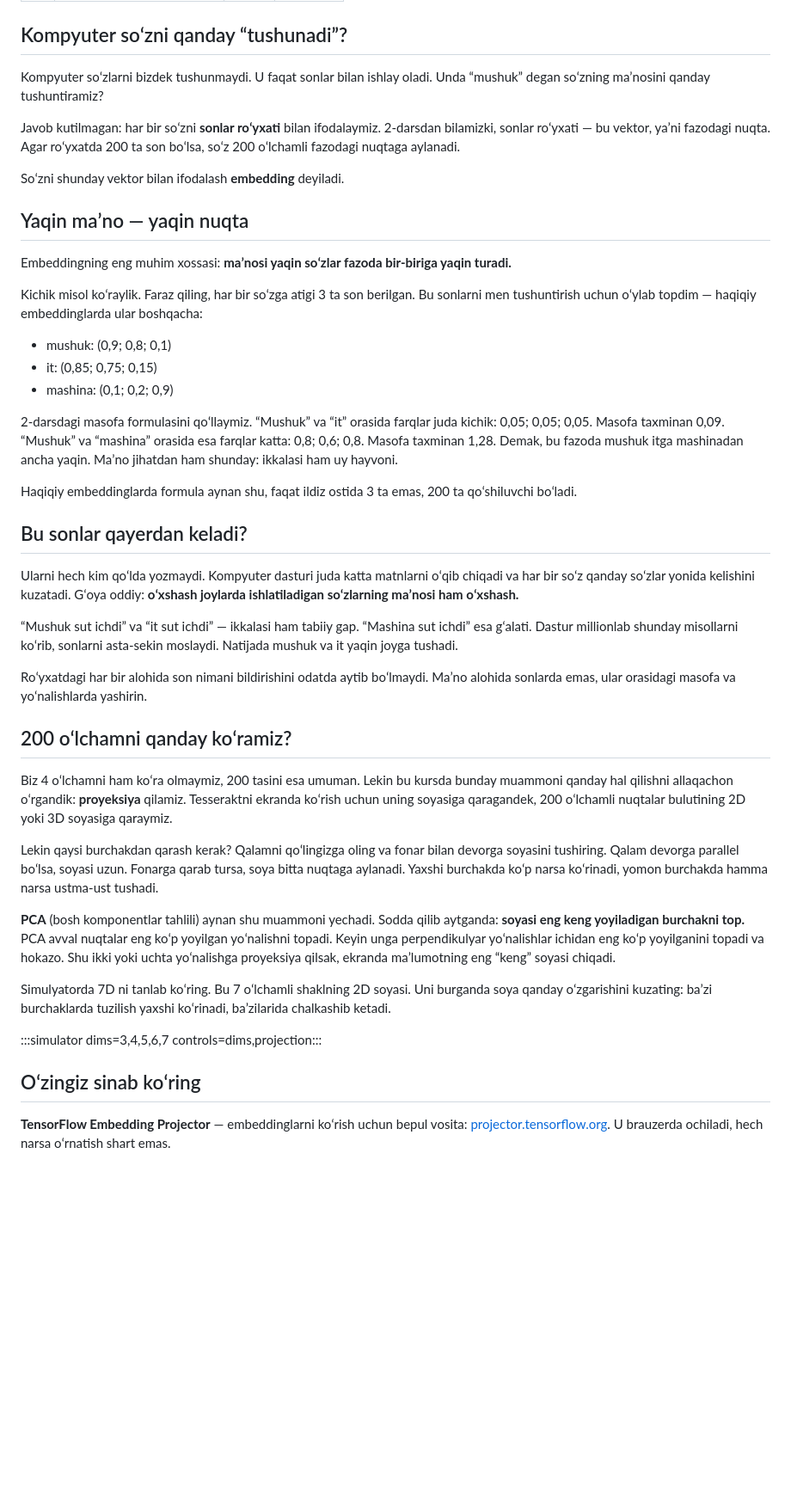
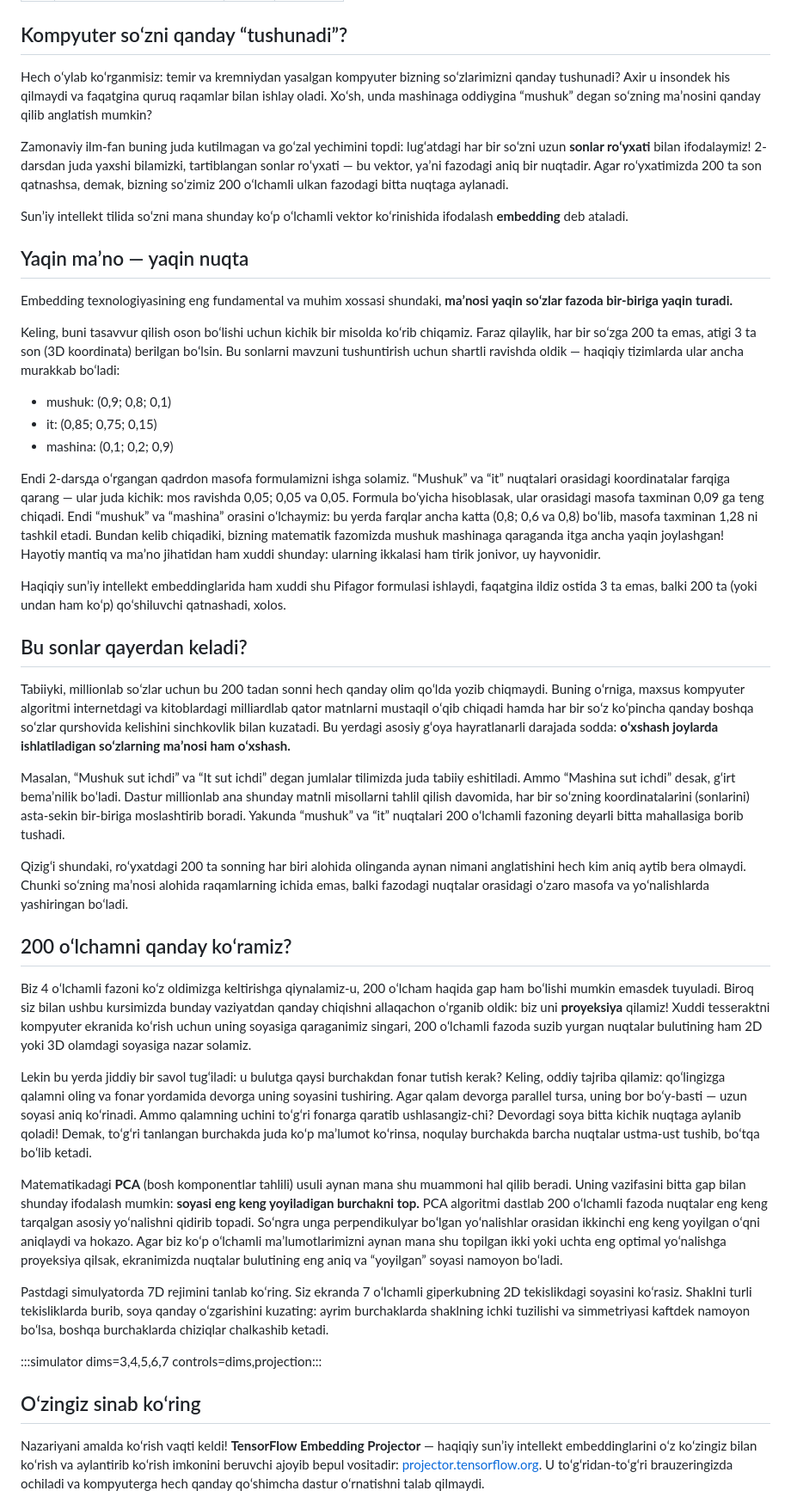
Before and after one commit to SanjarAbdubositov/Dimensions, a Markdown page: content/lessons/6.md, the part around one of its changes. Shown at 86% size. Rendered like a GitHub page; blank space fills up the shorter version.

Commit message:
Refine explanations and examples in lesson 6
Updated the text for clarity and improved explanations of embedding, PCA, and t-SNE. Enhanced examples and added context for better understanding.

```diff
--- a/content/lessons/6.md
+++ b/content/lessons/6.md
@@ -7,47 +7,47 @@ minutes: 12
 
 ## Kompyuter soʻzni qanday “tushunadi”?
 
-Kompyuter soʻzlarni bizdek tushunmaydi. U faqat sonlar bilan ishlay oladi. Unda “mushuk” degan soʻzning maʼnosini qanday tushuntiramiz?
+Hech oʻylab koʻrganmisiz: temir va kremniydan yasalgan kompyuter bizning soʻzlarimizni qanday tushunadi? Axir u insondek his qilmaydi va faqatgina quruq raqamlar bilan ishlay oladi. Xoʻsh, unda mashinaga oddiygina “mushuk” degan soʻzning maʼnosini qanday qilib anglatish mumkin?
 
-Javob kutilmagan: har bir soʻzni **sonlar roʻyxati** bilan ifodalaymiz. 2-darsdan bilamizki, sonlar roʻyxati — bu vektor, yaʼni fazodagi nuqta. Agar roʻyxatda 200 ta son boʻlsa, soʻz 200 oʻlchamli fazodagi nuqtaga aylanadi.
+Zamonaviy ilm-fan buning juda kutilmagan va goʻzal yechimini topdi: lugʻatdagi har bir soʻzni uzun **sonlar roʻyxati** bilan ifodalaymiz! 2-darsdan juda yaxshi bilamizki, tartiblangan sonlar roʻyxati — bu vektor, yaʼni fazodagi aniq bir nuqtadir. Agar roʻyxatimizda 200 ta son qatnashsa, demak, bizning soʻzimiz 200 oʻlchamli ulkan fazodagi bitta nuqtaga aylanadi.
 
-Soʻzni shunday vektor bilan ifodalash **embedding** deyiladi.
+Sunʼiy intellekt tilida soʻzni mana shunday koʻp oʻlchamli vektor koʻrinishida ifodalash **embedding** deb ataladi.
 
 ## Yaqin maʼno — yaqin nuqta
 
-Embeddingning eng muhim xossasi: **maʼnosi yaqin soʻzlar fazoda bir-biriga yaqin turadi.**
+Embedding texnologiyasining eng fundamental va muhim xossasi shundaki, **maʼnosi yaqin soʻzlar fazoda bir-biriga yaqin turadi.**
 
-Kichik misol koʻraylik. Faraz qiling, har bir soʻzga atigi 3 ta son berilgan. Bu sonlarni men tushuntirish uchun oʻylab topdim — haqiqiy embeddinglarda ular boshqacha:
+Keling, buni tasavvur qilish oson boʻlishi uchun kichik bir misolda koʻrib chiqamiz. Faraz qilaylik, har bir soʻzga 200 ta emas, atigi 3 ta son (3D koordinata) berilgan boʻlsin. Bu sonlarni mavzuni tushuntirish uchun shartli ravishda oldik — haqiqiy tizimlarda ular ancha murakkab boʻladi:
 
 - mushuk: (0,9; 0,8; 0,1)
 - it: (0,85; 0,75; 0,15)
 - mashina: (0,1; 0,2; 0,9)
 
-2-darsdagi masofa formulasini qoʻllaymiz. “Mushuk” va “it” orasida farqlar juda kichik: 0,05; 0,05; 0,05. Masofa taxminan 0,09. “Mushuk” va “mashina” orasida esa farqlar katta: 0,8; 0,6; 0,8. Masofa taxminan 1,28. Demak, bu fazoda mushuk itga mashinadan ancha yaqin. Maʼno jihatdan ham shunday: ikkalasi ham uy hayvoni.
+Endi 2-darsда oʻrgangan qadrdon masofa formulamizni ishga solamiz. “Mushuk” va “it” nuqtalari orasidagi koordinatalar farqiga qarang — ular juda kichik: mos ravishda 0,05; 0,05 va 0,05. Formula boʻyicha hisoblasak, ular orasidagi masofa taxminan 0,09 ga teng chiqadi. Endi “mushuk” va “mashina” orasini oʻlchaymiz: bu yerda farqlar ancha katta (0,8; 0,6 va 0,8) boʻlib, masofa taxminan 1,28 ni tashkil etadi. Bundan kelib chiqadiki, bizning matematik fazomizda mushuk mashinaga qaraganda itga ancha yaqin joylashgan! Hayotiy mantiq va maʼno jihatidan ham xuddi shunday: ularning ikkalasi ham tirik jonivor, uy hayvonidir.
 
-Haqiqiy embeddinglarda formula aynan shu, faqat ildiz ostida 3 ta emas, 200 ta qoʻshiluvchi boʻladi.
+Haqiqiy sunʼiy intellekt embeddinglarida ham xuddi shu Pifagor formulasi ishlaydi, faqatgina ildiz ostida 3 ta emas, balki 200 ta (yoki undan ham koʻp) qoʻshiluvchi qatnashadi, xolos.
 
 ## Bu sonlar qayerdan keladi?
 
-Ularni hech kim qoʻlda yozmaydi. Kompyuter dasturi juda katta matnlarni oʻqib chiqadi va har bir soʻz qanday soʻzlar yonida kelishini kuzatadi. Gʻoya oddiy: **oʻxshash joylarda ishlatiladigan soʻzlarning maʼnosi ham oʻxshash.**
+Tabiiyki, millionlab soʻzlar uchun bu 200 tadan sonni hech qanday olim qoʻlda yozib chiqmaydi. Buning oʻrniga, maxsus kompyuter algoritmi internetdagi va kitoblardagi milliardlab qator matnlarni mustaqil oʻqib chiqadi hamda har bir soʻz koʻpincha qanday boshqa soʻzlar qurshovida kelishini sinchkovlik bilan kuzatadi. Bu yerdagi asosiy gʻoya hayratlanarli darajada sodda: **oʻxshash joylarda ishlatiladigan soʻzlarning maʼnosi ham oʻxshash.**
 
-“Mushuk sut ichdi” va “it sut ichdi” — ikkalasi ham tabiiy gap. “Mashina sut ichdi” esa gʻalati. Dastur millionlab shunday misollarni koʻrib, sonlarni asta-sekin moslaydi. Natijada mushuk va it yaqin joyga tushadi.
+Masalan, “Mushuk sut ichdi” va “It sut ichdi” degan jumlalar tilimizda juda tabiiy eshitiladi. Ammo “Mashina sut ichdi” desak, gʻirt bemaʼnilik boʻladi. Dastur millionlab ana shunday matnli misollarni tahlil qilish davomida, har bir soʻzning koordinatalarini (sonlarini) asta-sekin bir-biriga moslashtirib boradi. Yakunda “mushuk” va “it” nuqtalari 200 oʻlchamli fazoning deyarli bitta mahallasiga borib tushadi.
 
-Roʻyxatdagi har bir alohida son nimani bildirishini odatda aytib boʻlmaydi. Maʼno alohida sonlarda emas, ular orasidagi masofa va yoʻnalishlarda yashirin.
+Qizigʻi shundaki, roʻyxatdagi 200 ta sonning har biri alohida olinganda aynan nimani anglatishini hech kim aniq aytib bera olmaydi. Chunki soʻzning maʼnosi alohida raqamlarning ichida emas, balki fazodagi nuqtalar orasidagi oʻzaro masofa va yoʻnalishlarda yashiringan boʻladi.
 
 ## 200 oʻlchamni qanday koʻramiz?
 
-Biz 4 oʻlchamni ham koʻra olmaymiz, 200 tasini esa umuman. Lekin bu kursda bunday muammoni qanday hal qilishni allaqachon oʻrgandik: **proyeksiya** qilamiz. Tesseraktni ekranda koʻrish uchun uning soyasiga qaragandek, 200 oʻlchamli nuqtalar bulutining 2D yoki 3D soyasiga qaraymiz.
+Biz 4 oʻlchamli fazoni koʻz oldimizga keltirishga qiynalamiz-u, 200 oʻlcham haqida gap ham boʻlishi mumkin emasdek tuyuladi. Biroq siz bilan ushbu kursimizda bunday vaziyatdan qanday chiqishni allaqachon oʻrganib oldik: biz uni **proyeksiya** qilamiz! Xuddi tesseraktni kompyuter ekranida koʻrish uchun uning soyasiga qaraganimiz singari, 200 oʻlchamli fazoda suzib yurgan nuqtalar bulutining ham 2D yoki 3D olamdagi soyasiga nazar solamiz.
 
-Lekin qaysi burchakdan qarash kerak? Qalamni qoʻlingizga oling va fonar bilan devorga soyasini tushiring. Qalam devorga parallel boʻlsa, soyasi uzun. Fonarga qarab tursa, soya bitta nuqtaga aylanadi. Yaxshi burchakda koʻp narsa koʻrinadi, yomon burchakda hamma narsa ustma-ust tushadi.
+Lekin bu yerda jiddiy bir savol tugʻiladi: u bulutga qaysi burchakdan fonar tutish kerak? Keling, oddiy tajriba qilamiz: qoʻlingizga qalamni oling va fonar yordamida devorga uning soyasini tushiring. Agar qalam devorga parallel tursa, uning bor boʻy-basti — uzun soyasi aniq koʻrinadi. Ammo qalamning uchini toʻgʻri fonarga qaratib ushlasangiz-chi? Devordagi soya bitta kichik nuqtaga aylanib qoladi! Demak, toʻgʻri tanlangan burchakda juda koʻp maʼlumot koʻrinsa, noqulay burchakda barcha nuqtalar ustma-ust tushib, boʻtqa boʻlib ketadi.
 
-**PCA** (bosh komponentlar tahlili) aynan shu muammoni yechadi. Sodda qilib aytganda: **soyasi eng keng yoyiladigan burchakni top.** PCA avval nuqtalar eng koʻp yoyilgan yoʻnalishni topadi. Keyin unga perpendikulyar yoʻnalishlar ichidan eng koʻp yoyilganini topadi va hokazo. Shu ikki yoki uchta yoʻnalishga proyeksiya qilsak, ekranda maʼlumotning eng “keng” soyasi chiqadi.
+Matematikadagi **PCA** (bosh komponentlar tahlili) usuli aynan mana shu muammoni hal qilib beradi. Uning vazifasini bitta gap bilan shunday ifodalash mumkin: **soyasi eng keng yoyiladigan burchakni top.** PCA algoritmi dastlab 200 oʻlchamli fazoda nuqtalar eng keng tarqalgan asosiy yoʻnalishni qidirib topadi. Soʻngra unga perpendikulyar boʻlgan yoʻnalishlar orasidan ikkinchi eng keng yoyilgan oʻqni aniqlaydi va hokazo. Agar biz koʻp oʻlchamli maʼlumotlarimizni aynan mana shu topilgan ikki yoki uchta eng optimal yoʻnalishga proyeksiya qilsak, ekranimizda nuqtalar bulutining eng aniq va “yoyilgan” soyasi namoyon boʻladi.
 
-Simulyatorda 7D ni tanlab koʻring. Bu 7 oʻlchamli shaklning 2D soyasi. Uni burganda soya qanday oʻzgarishini kuzating: baʼzi burchaklarda tuzilish yaxshi koʻrinadi, baʼzilarida chalkashib ketadi.
+Pastdagi simulyatorda 7D rejimini tanlab koʻring. Siz ekranda 7 oʻlchamli giperkubning 2D tekislikdagi soyasini koʻrasiz. Shaklni turli tekisliklarda burib, soya qanday oʻzgarishini kuzating: ayrim burchaklarda shaklning ichki tuzilishi va simmetriyasi kaftdek namoyon boʻlsa, boshqa burchaklarda chiziqlar chalkashib ketadi.
 
 :::simulator dims=3,4,5,6,7 controls=dims,projection:::
 
 ## Oʻzingiz sinab koʻring
 
-**TensorFlow Embedding Projector** — embeddinglarni koʻrish uchun bepul vosita: [projector.tensorflow.org](https://projector.tensorflow.org/). U brauzerda ochiladi, hech narsa oʻrnatish shart emas.
+Nazariyani amalda koʻrish vaqti keldi! **TensorFlow Embedding Projector** — haqiqiy sunʼiy intellekt embeddinglarini oʻz koʻzingiz bilan koʻrish va aylantirib koʻrish imkonini beruvchi ajoyib bepul vositadir: [projector.tensorflow.org](https://projector.tensorflow.org/). U toʻgʻridan-toʻgʻri brauzeringizda ochiladi va kompyuterga hech qanday qoʻshimcha dastur oʻrnatishni talab qilmaydi.
 
```
Also changed, not shown: other parts of content/lessons/6.md (+12 -12 lines).
